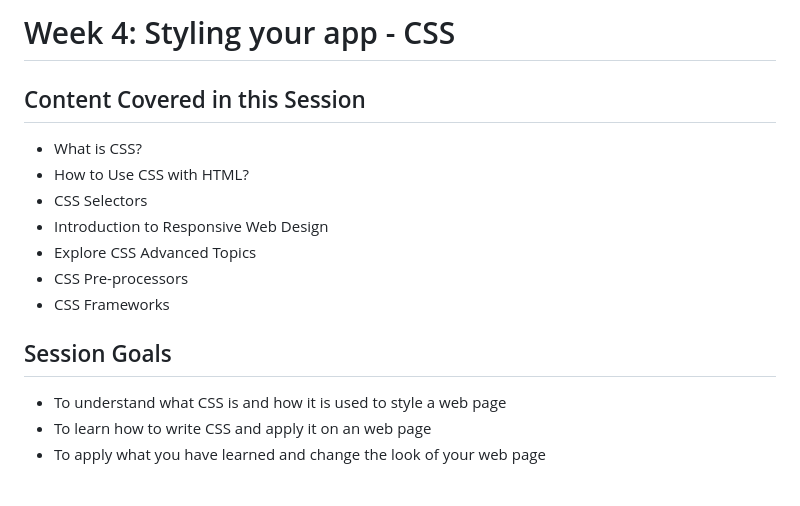
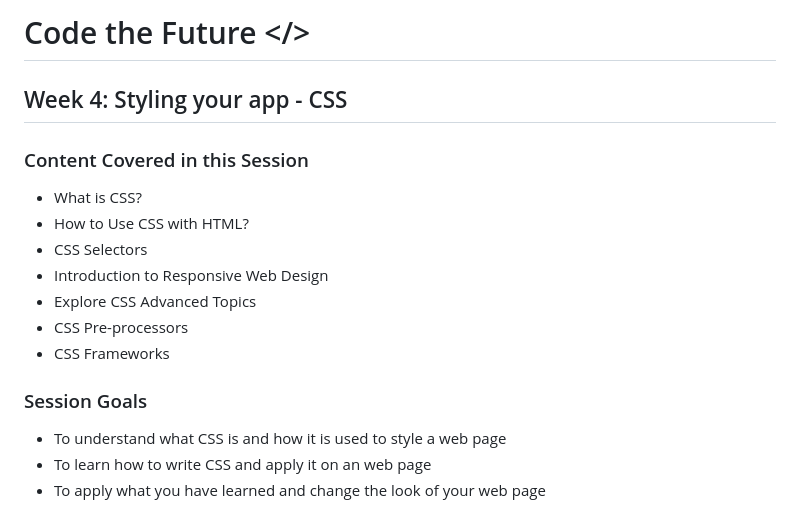
Before and after one commit to sarah-cic-uk/Code-the-Future, a Markdown page: week-4/README.md, the part around the change. Rendered like a GitHub page.

Commit message:
adding week 4

```diff
--- a/week-4/README.md
+++ b/week-4/README.md
@@ -1,6 +1,8 @@
-# Week 4: Styling your app - CSS
+# Code the Future </>
 
-## Content Covered in this Session
+## Week 4: Styling your app - CSS
+
+### Content Covered in this Session
 
 * What is CSS?
 * How to Use CSS with HTML?
@@ -10,7 +12,7 @@
 * CSS Pre-processors
 * CSS Frameworks
 
-## Session Goals
+### Session Goals
 
 * To understand what CSS is and how it is used to style a web page
 * To learn how to write CSS and apply it on an web page
```
Also changed, not shown: week-4/advanced_css.md (+11 -28 lines), week-4/introduction_to_css.md (+4 -37 lines), week-4/week4-activities.md (added, +184 -0 lines), images/week4/class_separator_html.png.
